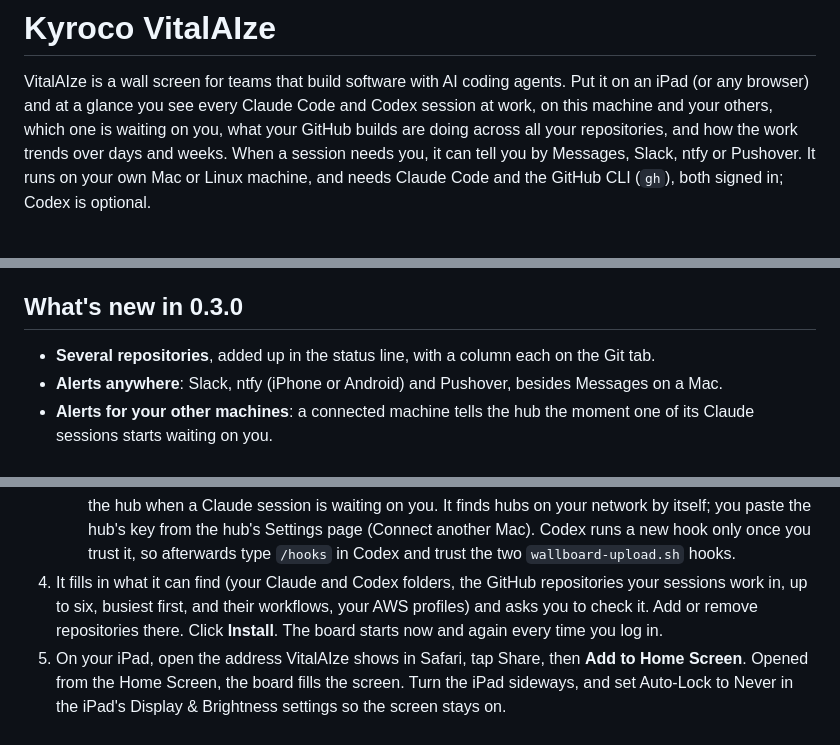
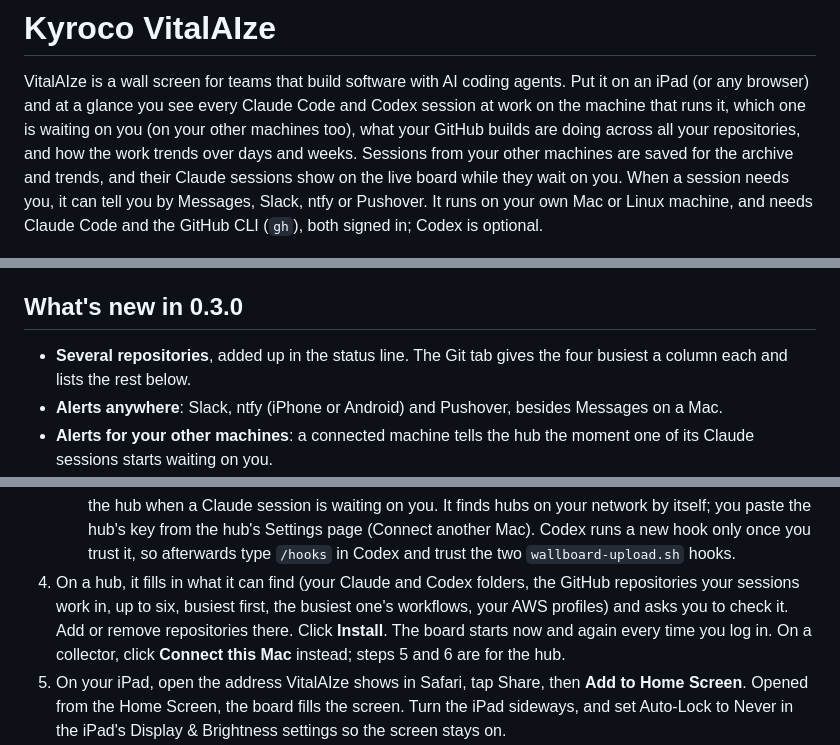
Before and after one commit to kyroco/vitalaize, a Markdown page: README.md, 3 parts joined by grey strips. Rendered like a GitHub page.

Commit message:
README: other machines show only while waiting, four Git columns, collector steps (VIT-29)

```diff
--- a/README.md
+++ b/README.md
@@ -2,12 +2,14 @@
 
 VitalAIze is a wall screen for teams that build software with AI coding
 agents. Put it on an iPad (or any browser) and at a glance you see every
-Claude Code and Codex session at work, on this machine and your others, which
-one is waiting on you, what your GitHub builds are doing across all your
-repositories, and how the work trends over days and weeks. When a session
-needs you, it can tell you by Messages, Slack, ntfy or Pushover. It runs on
-your own Mac or Linux machine, and needs Claude Code and the GitHub CLI
-(`gh`), both signed in; Codex is optional.
+Claude Code and Codex session at work on the machine that runs it, which one
+is waiting on you (on your other machines too), what your GitHub builds are
+doing across all your repositories, and how the work trends over days and
+weeks. Sessions from your other machines are saved for the archive and
+trends, and their Claude sessions show on the live board while they wait on
+you. When a session needs you, it can tell you by Messages, Slack, ntfy or
+Pushover. It runs on your own Mac or Linux machine, and needs Claude Code
+and the GitHub CLI (`gh`), both signed in; Codex is optional.
 
 ![The Agents tab: Claude and Codex sessions under the status line](docs/images/live.jpg)
 
@@ -17,8 +19,8 @@ machines, known limits, building from source and how it works.
 
 ## What's new in 0.3.0
 
-- **Several repositories**, added up in the status line, with a column each
-  on the Git tab.
+- **Several repositories**, added up in the status line. The Git tab gives
+  the four busiest a column each and lists the rest below.
 - **Alerts anywhere**: Slack, ntfy (iPhone or Android) and Pushover, besides
   Messages on a Mac.
 - **Alerts for your other machines**: a connected machine tells the hub the
@@ -52,11 +54,12 @@ its setup again, to add the new hooks.
      hub's key from the hub's Settings page (Connect another Mac). Codex
      runs a new hook only once you trust it, so afterwards type `/hooks` in
      Codex and trust the two `wallboard-upload.sh` hooks.
-4. It fills in what it can find (your Claude and Codex folders, the GitHub
-   repositories your sessions work in, up to six, busiest first, and their
-   workflows, your AWS profiles) and asks you to check it. Add or remove
-   repositories there. Click **Install**. The board starts now and again
-   every time you log in.
+4. On a hub, it fills in what it can find (your Claude and Codex folders,
+   the GitHub repositories your sessions work in, up to six, busiest first,
+   the busiest one's workflows, your AWS profiles) and asks you to check it.
+   Add or remove repositories there. Click **Install**. The board starts now
+   and again every time you log in. On a collector, click **Connect this
+   Mac** instead; steps 5 and 6 are for the hub.
 5. On your iPad, open the address VitalAIze shows in Safari, tap Share, then
    **Add to Home Screen**. Opened from the Home Screen, the board fills the
    screen. Turn the iPad sideways, and set Auto-Lock to Never in the iPad's
```
